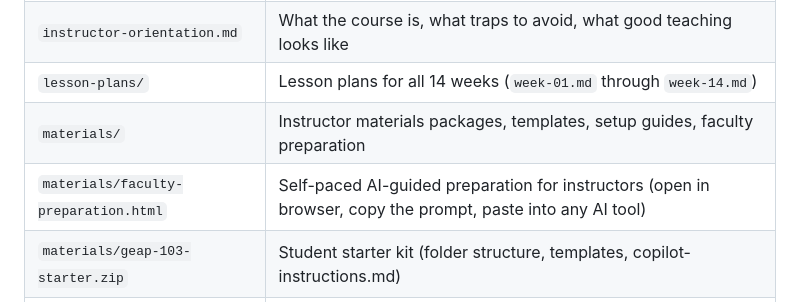
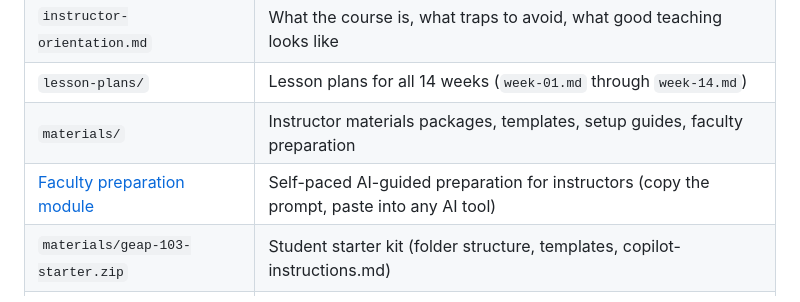
Before and after one commit to BrettRey/geap-103, a Markdown page: README.md, the part around one of its changes. Rendered like a GitHub page.

Commit message:
Link faculty prep to GitHub Pages URL
HTML renders as a live webpage, not raw source.

Co-Authored-By: Claude Opus 4.6 (1M context) <noreply@anthropic.com>

```diff
--- a/README.md
+++ b/README.md
@@ -16,7 +16,7 @@ Course materials for GEAP 103 at [Humber College](https://humber.ca) (Toronto).
 | `instructor-orientation.md` | What the course is, what traps to avoid, what good teaching looks like |
 | `lesson-plans/` | Lesson plans for all 14 weeks (`week-01.md` through `week-14.md`) |
 | `materials/` | Instructor materials packages, templates, setup guides, faculty preparation |
-| `materials/faculty-preparation.html` | Self-paced AI-guided preparation for instructors (open in browser, copy the prompt, paste into any AI tool) |
+| [Faculty preparation module](https://brettrey.github.io/geap-103/materials/faculty-preparation.html) | Self-paced AI-guided preparation for instructors (copy the prompt, paste into any AI tool) |
 | `materials/geap-103-starter.zip` | Student starter kit (folder structure, templates, copilot-instructions.md) |
 | `design-notes/` | Background research and design rationale |
 | `reviews/` | Simulated expert reviews from the design process |
```
Also changed, not shown: other parts of README.md (+1 -1 lines).
